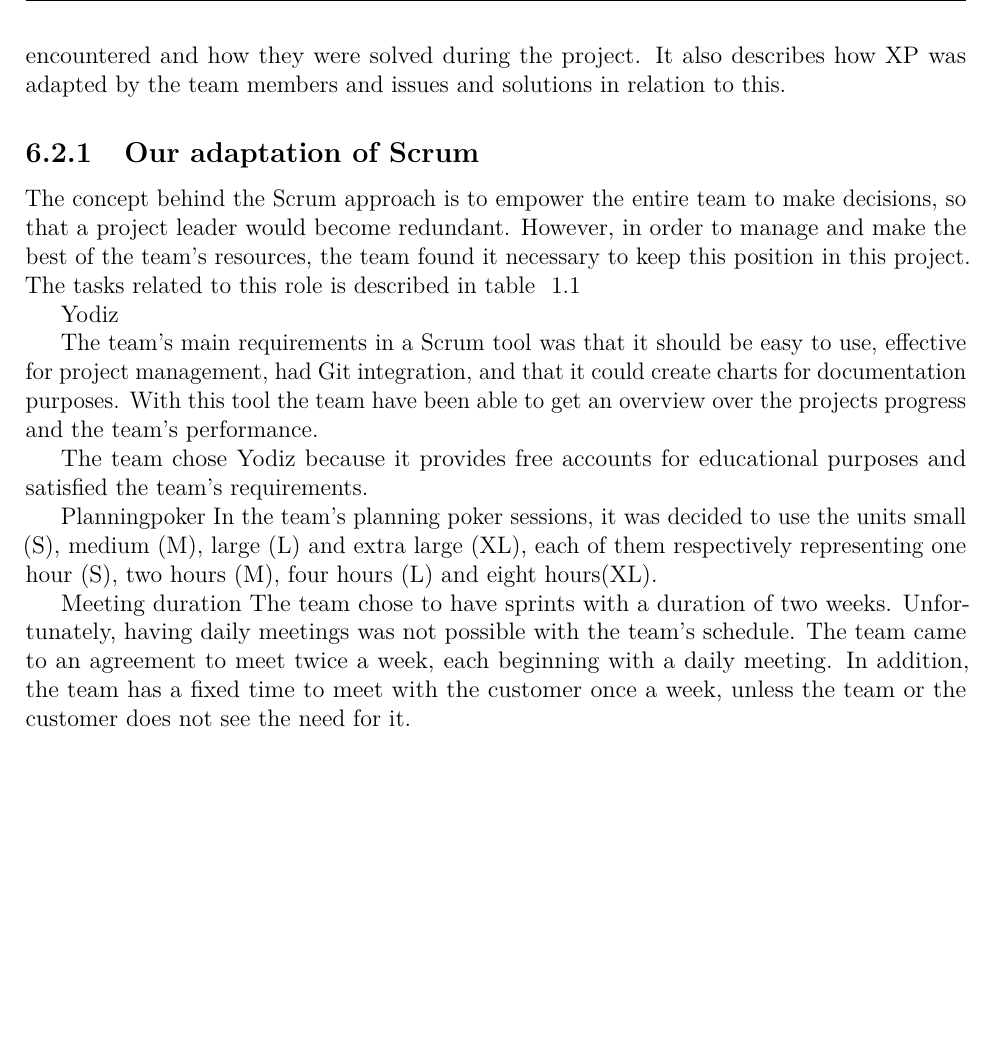
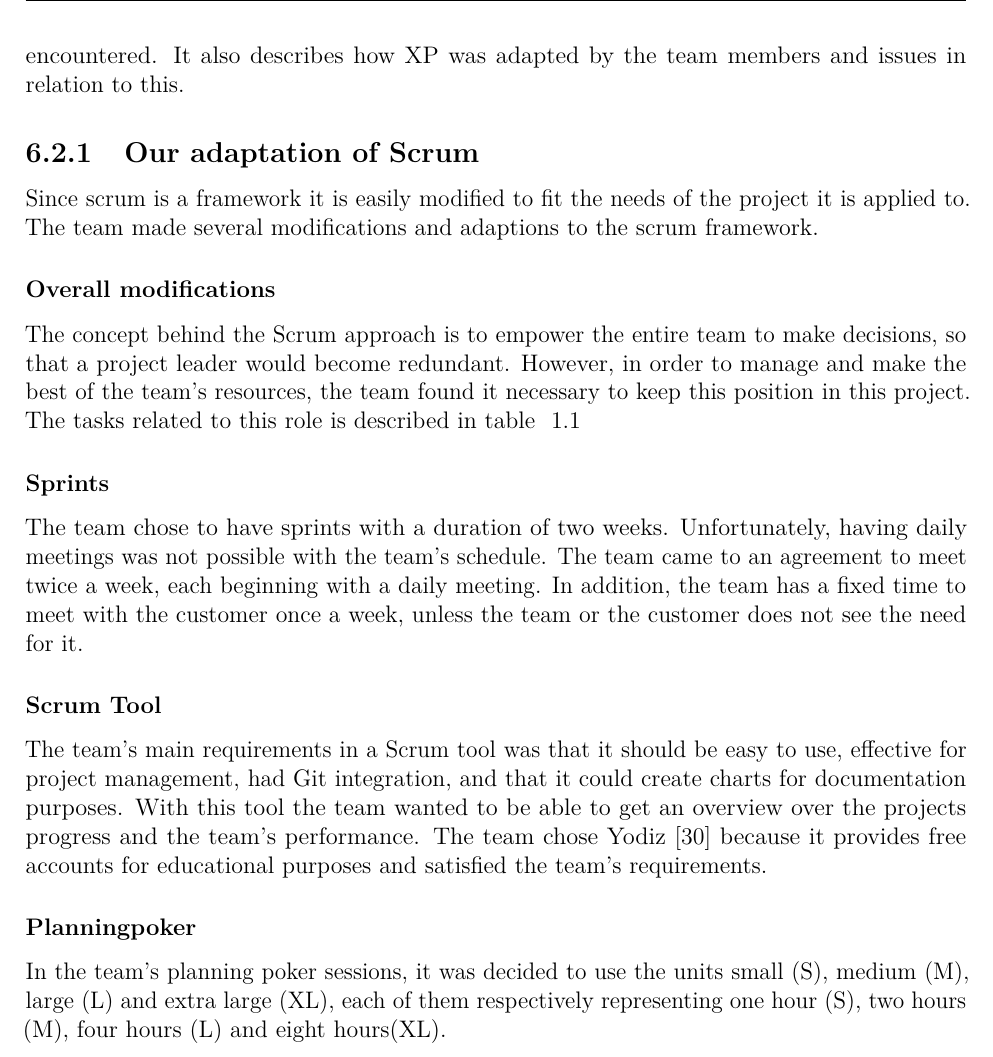
Before and after one commit to haavardlian/IT2901, a LaTeX thesis (report/rapport.tex, which reads report/ch/devProcess/sec/projectMethod.tex): part of page 43 of 86, cut at the place of the change, the shorter picture padded with empty space. Compiled offline with pdfLaTeX.

Commit message:
Add intro in chapter 6

```diff
--- a/report/ch/devProcess/sec/projectMethod.tex
+++ b/report/ch/devProcess/sec/projectMethod.tex
@@ -1,23 +1,24 @@
 \section{Project methodology}
 
 \label{sec:scrumDevProcess}
-As can be seen in section ~\ref{sec:scrumProjectManagement}, the team chose Scrum as the project management framework. This section aims to explain how and why Scrum was used and what issues that were encountered and how they were solved during the project. It also describes how XP was adapted by the team members and issues and solutions in relation to this.
+As can be seen in section ~\ref{sec:scrumProjectManagement}, the team chose Scrum as the project management framework. This section aims to explain how and why Scrum was used and what issues that were encountered. It also describes how XP was adapted by the team members and issues in relation to this.
 
 \subsection{Our adaptation of Scrum}
+Since scrum is a framework it is easily modified to fit the needs of the project it is applied to. The team made several modifications and adaptions to the scrum framework.
+
+\subsubsection{Overall modifications}
 The concept behind the Scrum approach is to empower the entire team to make decisions, so that a project leader would become redundant. However, in order to manage and make the best of the team's resources, the team found it necessary to keep this position in this project. The tasks related to this role is described in table ~\ref{tab:mainResponsibilities}
 
-Yodiz
+\subsubsection{Sprints}
+The team chose to have sprints with a duration of two weeks. Unfortunately, having daily meetings was not possible with the team's schedule. The team came to an agreement to meet twice a week, each beginning with a daily meeting. In addition, the team has a fixed time to meet with the customer once a week, unless the team or the customer does not see the need for it.
 
-The team's main requirements in a Scrum tool was that it should be easy to use, effective for project management, had Git integration, and that it could create charts for documentation purposes. With this tool the team have been able to get an overview over the projects progress and the team's performance.
-
-The team chose Yodiz because it provides free accounts for educational purposes and satisfied the team's requirements.
+\subsubsection{Scrum Tool}
+The team's main requirements in a Scrum tool was that it should be easy to use, effective for project management, had Git integration, and that it could create charts for documentation purposes. With this tool the team wanted to be able to get an overview over the projects progress and the team's performance. The team chose Yodiz \cite{yodiz} because it provides free accounts for educational purposes and satisfied the team's requirements.
 
 
-Planningpoker
+\subsubsection{Planningpoker}
 In the team's planning poker sessions, it was decided to use the units small (S), medium (M), large (L) and extra large (XL), each of them respectively representing one hour (S), two hours (M), four hours (L) and eight hours(XL).
 
-Meeting duration
-The team chose to have sprints with a duration of two weeks. Unfortunately, having daily meetings was not possible with the team's schedule. The team came to an agreement to meet twice a week, each beginning with a daily meeting. In addition, the team has a fixed time to meet with the customer once a week, unless the team or the customer does not see the need for it.
 
 \subsection{Our adaptation of Extreme Programming}
 Several modifications and adaptations were made to the Extreme Programming method in order to optimize it to fit the team's needs.
```
